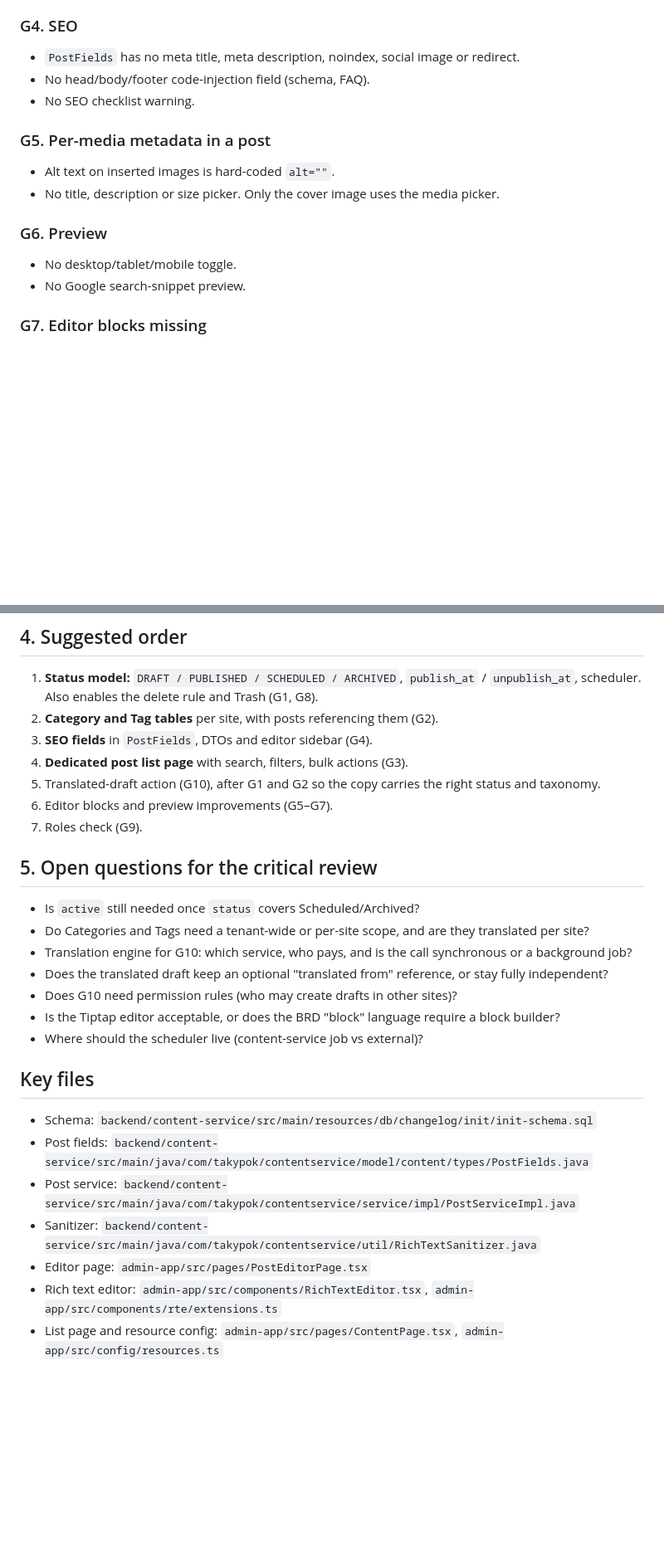
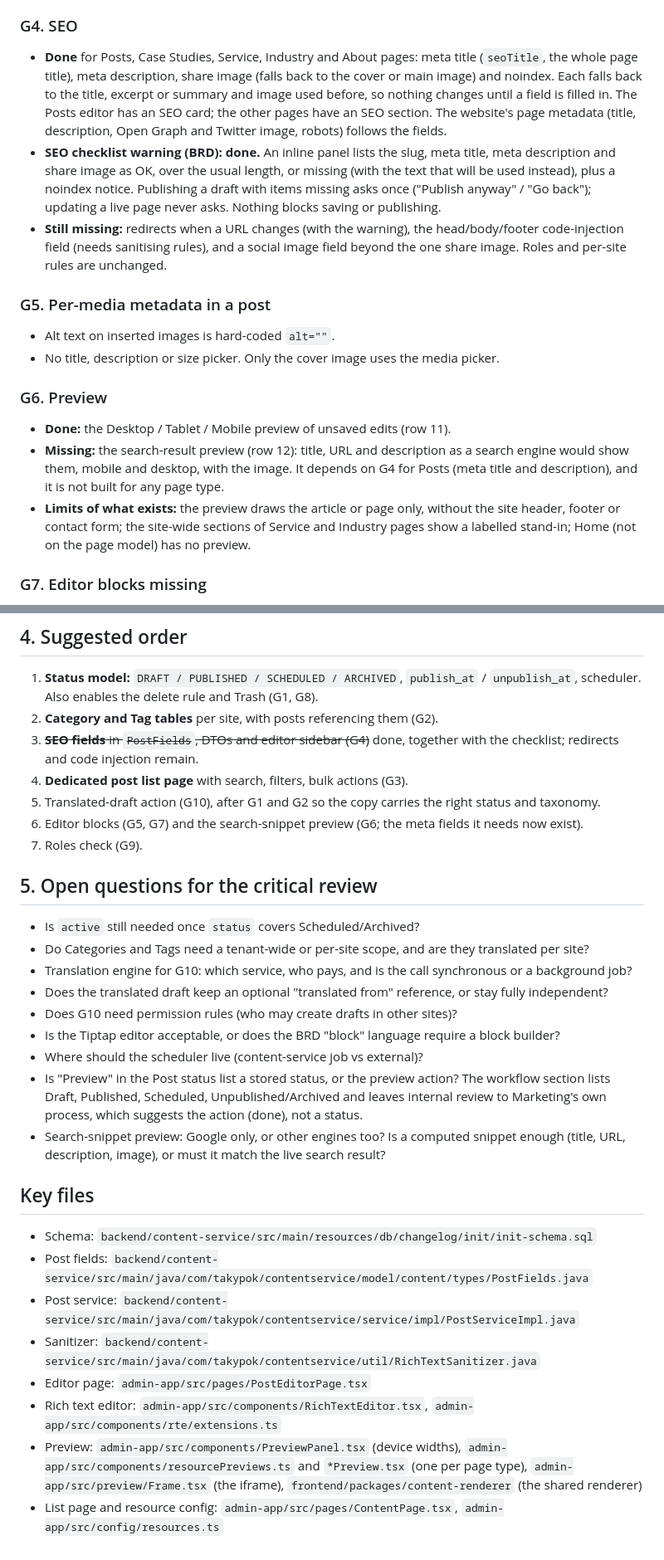
Before and after one commit to paKymoK/CMS, a Markdown page: docs/posts-brd-vs-admin-app.md, 2 parts joined by grey strips. Shown at 83% size. GitHub-like rendering; blank space fills up the shorter version.

```diff
--- a/docs/posts-brd-vs-admin-app.md
+++ b/docs/posts-brd-vs-admin-app.md
@@ -47,17 +47,18 @@ Extras the app has that the BRD does not mention: callout, two-column layout, ac
 - No bulk actions, no search, no filter (status/category/site), no sort by updated date or updater, no language column.
 
 ### G4. SEO
-- `PostFields` has no meta title, meta description, noindex, social image or redirect.
-- No head/body/footer code-injection field (schema, FAQ).
-- No SEO checklist warning.
+- **Done** for Posts, Case Studies, Service, Industry and About pages: meta title (`seoTitle`, the whole page title), meta description, share image (falls back to the cover or main image) and noindex. Each falls back to the title, excerpt or summary and image used before, so nothing changes until a field is filled in. The Posts editor has an SEO card; the other pages have an SEO section. The website's page metadata (title, description, Open Graph and Twitter image, robots) follows the fields.
+- **SEO checklist warning (BRD): done.** An inline panel lists the slug, meta title, meta description and share image as OK, over the usual length, or missing (with the text that will be used instead), plus a noindex notice. Publishing a draft with items missing asks once ("Publish anyway" / "Go back"); updating a live page never asks. Nothing blocks saving or publishing.
+- **Still missing:** redirects when a URL changes (with the warning), the head/body/footer code-injection field (needs sanitising rules), and a social image field beyond the one share image. Roles and per-site rules are unchanged.
 
 ### G5. Per-media metadata in a post
 - Alt text on inserted images is hard-coded `alt=""`.
 - No title, description or size picker. Only the cover image uses the media picker.
 
 ### G6. Preview
-- No desktop/tablet/mobile toggle.
-- No Google search-snippet preview.
+- **Done:** the Desktop / Tablet / Mobile preview of unsaved edits (row 11).
+- **Missing:** the search-result preview (row 12): title, URL and description as a search engine would show them, mobile and desktop, with the image. It depends on G4 for Posts (meta title and description), and it is not built for any page type.
+- **Limits of what exists:** the preview draws the article or page only, without the site header, footer or contact form; the site-wide sections of Service and Industry pages show a labelled stand-in; Home (not on the page model) has no preview.
 
 ### G7. Editor blocks missing
 - Share buttons block, table of contents block, form block (only a raw iframe embed), spacer block.
@@ -94,10 +95,10 @@ Extras the app has that the BRD does not mention: callout, two-column layout, ac
 
 1. **Status model:** `DRAFT / PUBLISHED / SCHEDULED / ARCHIVED`, `publish_at` / `unpublish_at`, scheduler. Also enables the delete rule and Trash (G1, G8).
 2. **Category and Tag tables** per site, with posts referencing them (G2).
-3. **SEO fields** in `PostFields`, DTOs and editor sidebar (G4).
+3. ~~**SEO fields** in `PostFields`, DTOs and editor sidebar (G4)~~ done, together with the checklist; redirects and code injection remain.
 4. **Dedicated post list page** with search, filters, bulk actions (G3).
 5. Translated-draft action (G10), after G1 and G2 so the copy carries the right status and taxonomy.
-6. Editor blocks and preview improvements (G5–G7).
+6. Editor blocks (G5, G7) and the search-snippet preview (G6; the meta fields it needs now exist).
 7. Roles check (G9).
 
 ## 5. Open questions for the critical review
@@ -109,6 +110,8 @@ Extras the app has that the BRD does not mention: callout, two-column layout, ac
 - Does G10 need permission rules (who may create drafts in other sites)?
 - Is the Tiptap editor acceptable, or does the BRD "block" language require a block builder?
 - Where should the scheduler live (content-service job vs external)?
+- Is "Preview" in the Post status list a stored status, or the preview action? The workflow section lists Draft, Published, Scheduled, Unpublished/Archived and leaves internal review to Marketing's own process, which suggests the action (done), not a status.
+- Search-snippet preview: Google only, or other engines too? Is a computed snippet enough (title, URL, description, image), or must it match the live search result?
 
 ## Key files
 
@@ -118,4 +121,5 @@ Extras the app has that the BRD does not mention: callout, two-column layout, ac
 - Sanitizer: `backend/content-service/src/main/java/com/takypok/contentservice/util/RichTextSanitizer.java`
 - Editor page: `admin-app/src/pages/PostEditorPage.tsx`
 - Rich text editor: `admin-app/src/components/RichTextEditor.tsx`, `admin-app/src/components/rte/extensions.ts`
+- Preview: `admin-app/src/components/PreviewPanel.tsx` (device widths), `admin-app/src/components/resourcePreviews.ts` and `*Preview.tsx` (one per page type), `admin-app/src/preview/Frame.tsx` (the iframe), `frontend/packages/content-renderer` (the shared renderer)
 - List page and resource config: `admin-app/src/pages/ContentPage.tsx`, `admin-app/src/config/resources.ts`
```
Also changed, not shown: other parts of docs/posts-brd-vs-admin-app.md (+4 -4 lines), docs/page-model-plan.md (+115 -83 lines).
